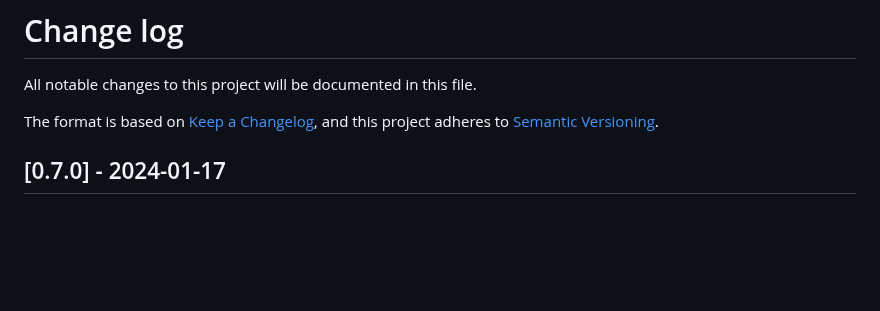
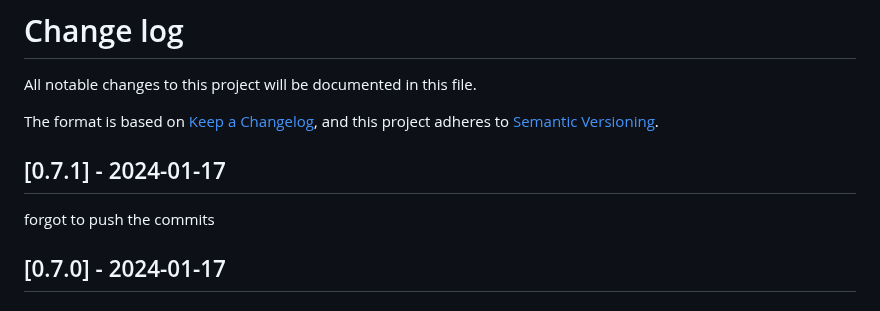
Before and after one commit to bushvin/actor-export, a Markdown page: CHANGELOG.md, the part around the change. GitHub-like rendering; blank space fills up the shorter version.

```diff
--- a/CHANGELOG.md
+++ b/CHANGELOG.md
@@ -4,6 +4,10 @@ All notable changes to this project will be documented in this file.
 
 The format is based on [Keep a Changelog](https://keepachangelog.com/en/1.0.0/),
 and this project adheres to [Semantic Versioning](https://semver.org/spec/v2.0.0.html).
+
+## [0.7.1] - 2024-01-17
+
+forgot to push the commits
 
 ## [0.7.0] - 2024-01-17
 
```
